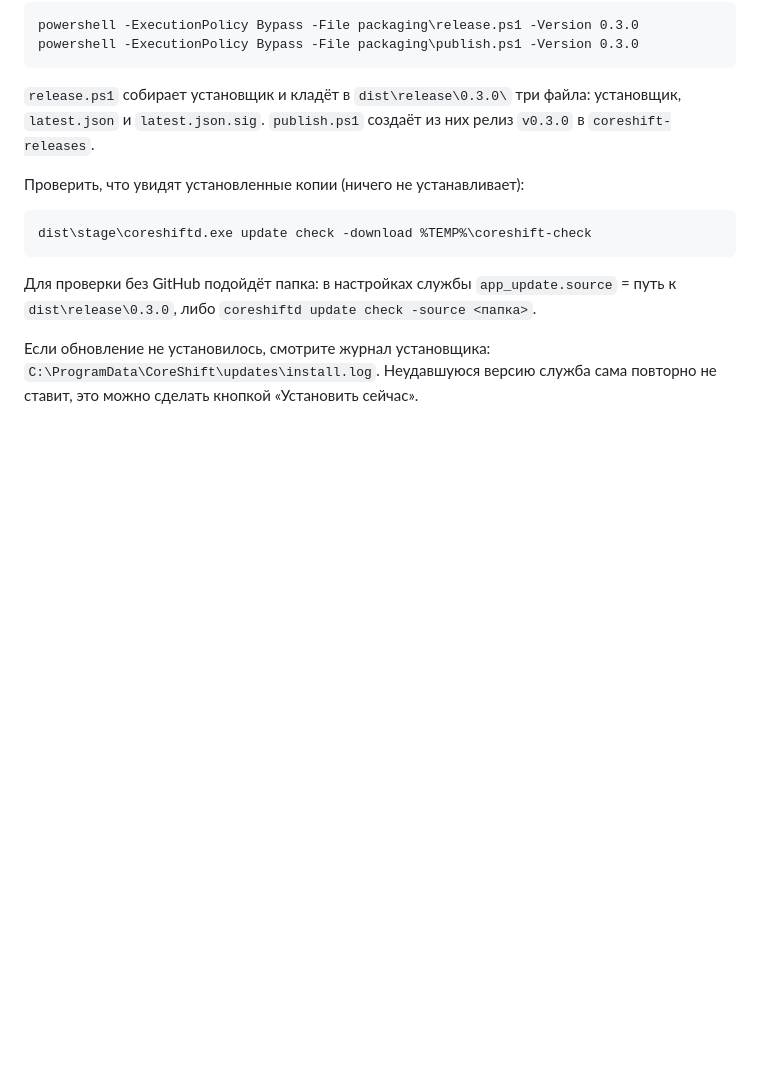
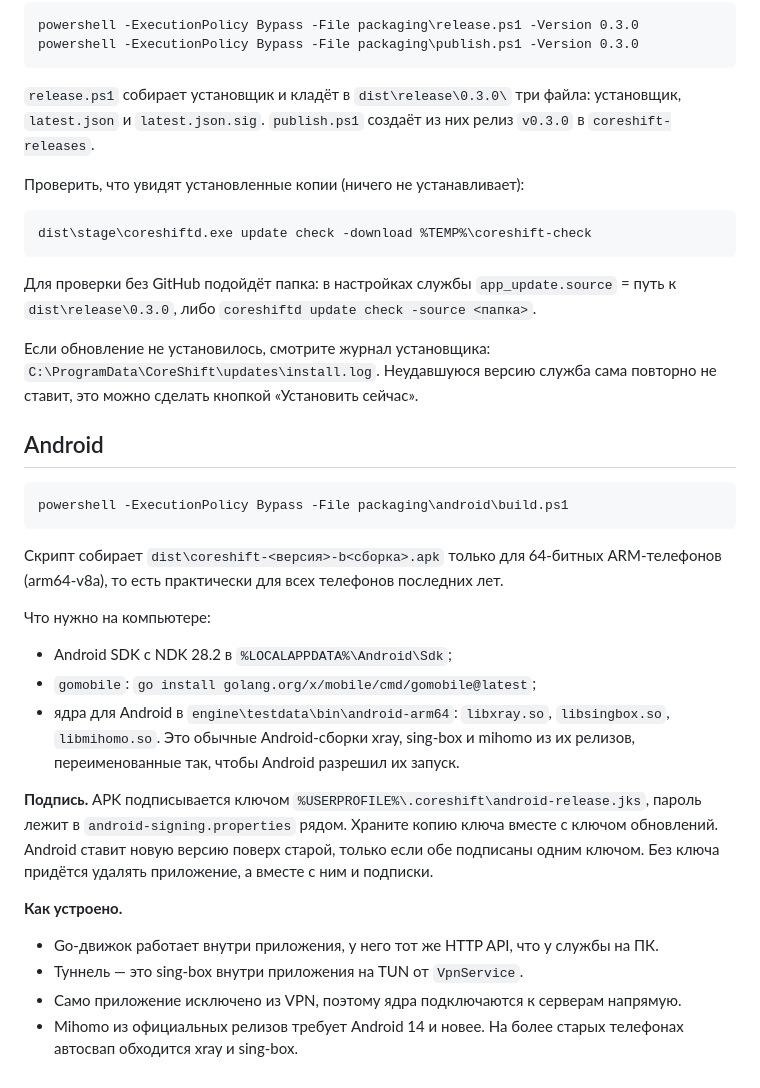
Before and after one commit to NezZeen/CoreShift-Release, a Markdown page: packaging/README.md, the part around the change. Rendered like a GitHub page; blank space fills up the shorter version.

Commit message:
Document the Android build
Co-Authored-By: Claude Opus 5.5 <noreply@anthropic.com>

````diff
--- a/packaging/README.md
+++ b/packaging/README.md
@@ -86,3 +86,25 @@ dist\stage\coreshiftd.exe update check -download %TEMP%\coreshift-check
 Для проверки без GitHub подойдёт папка: в настройках службы `app_update.source` = путь к `dist\release\0.3.0`, либо `coreshiftd update check -source <папка>`.
 
 Если обновление не установилось, смотрите журнал установщика: `C:\ProgramData\CoreShift\updates\install.log`. Неудавшуюся версию служба сама повторно не ставит, это можно сделать кнопкой «Установить сейчас».
+
+## Android
+
+```
+powershell -ExecutionPolicy Bypass -File packaging\android\build.ps1
+```
+
+Скрипт собирает `dist\coreshift-<версия>-b<сборка>.apk` только для 64-битных ARM-телефонов (arm64-v8a), то есть практически для всех телефонов последних лет.
+
+Что нужно на компьютере:
+
+- Android SDK с NDK 28.2 в `%LOCALAPPDATA%\Android\Sdk`;
+- `gomobile`: `go install golang.org/x/mobile/cmd/gomobile@latest`;
+- ядра для Android в `engine\testdata\bin\android-arm64`: `libxray.so`, `libsingbox.so`, `libmihomo.so`. Это обычные Android-сборки xray, sing-box и mihomo из их релизов, переименованные так, чтобы Android разрешил их запуск.
+
+**Подпись.** APK подписывается ключом `%USERPROFILE%\.coreshift\android-release.jks`, пароль лежит в `android-signing.properties` рядом. Храните копию ключа вместе с ключом обновлений. Android ставит новую версию поверх старой, только если обе подписаны одним ключом. Без ключа придётся удалять приложение, а вместе с ним и подписки.
+
+**Как устроено.**
+- Go-движок работает внутри приложения, у него тот же HTTP API, что у службы на ПК.
+- Туннель — это sing-box внутри приложения на TUN от `VpnService`.
+- Само приложение исключено из VPN, поэтому ядра подключаются к серверам напрямую.
+- Mihomo из официальных релизов требует Android 14 и новее. На более старых телефонах автосвап обходится xray и sing-box.
````
